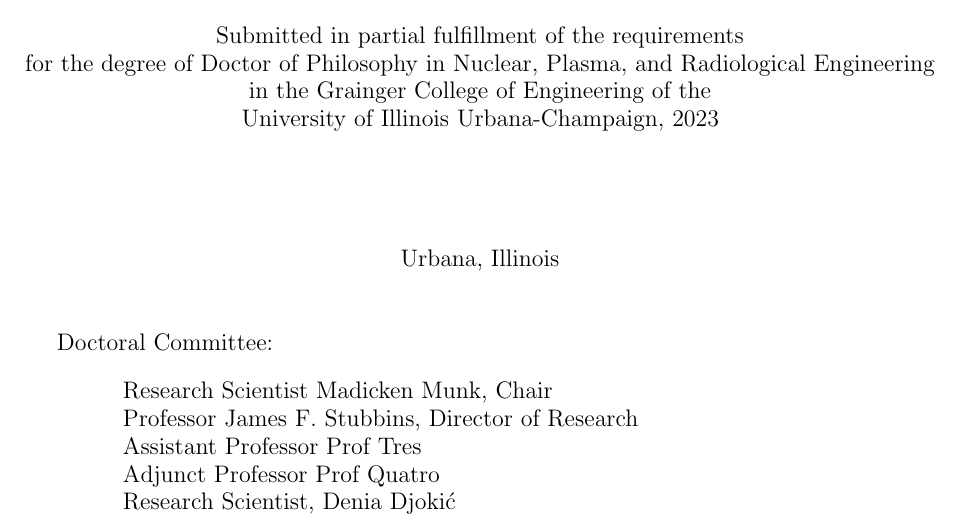
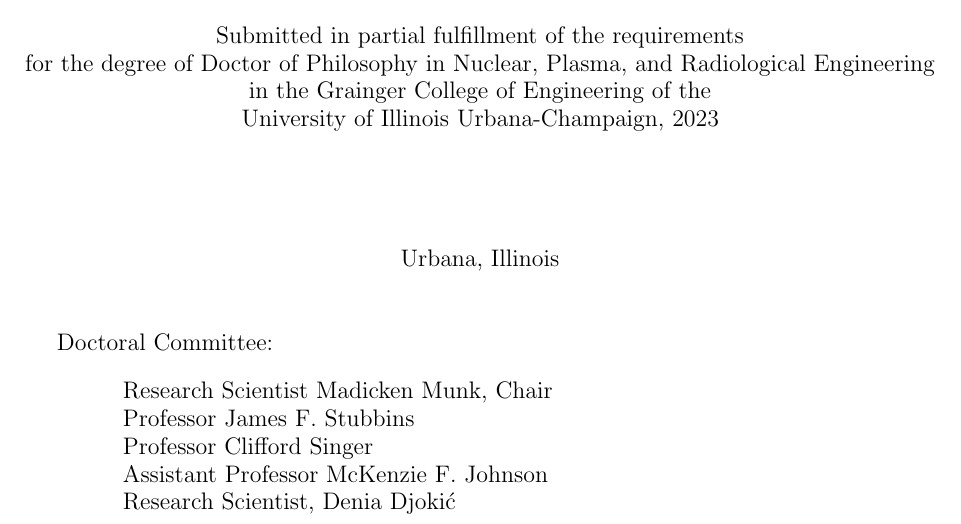
Before and after one commit to samgdotson/2023-dotson-prelim, a LaTeX thesis (docs/thesis.tex): part of page 2 of 14, cut so that both start at the same text. Compiled offline with pdfLaTeX.

Commit message:
adds full committee

```diff
--- a/docs/thesis.tex
+++ b/docs/thesis.tex
@@ -28,9 +28,9 @@
 \degreeyear{2023}
 \committee{
     Research Scientist Madicken Munk, Chair\\
-    Professor James F. Stubbins, Director of Research\\
-    Assistant Professor Prof Tres\\
-    Adjunct Professor Prof Quatro\\
+    Professor James F. Stubbins\\
+    Professor Clifford Singer\\
+    Assistant Professor McKenzie F. Johnson\\
     Research Scientist, Denia Djoki\'c}
 \maketitle
 
```
Also changed, not shown: docs/thesis.pdf, 1 other file.
